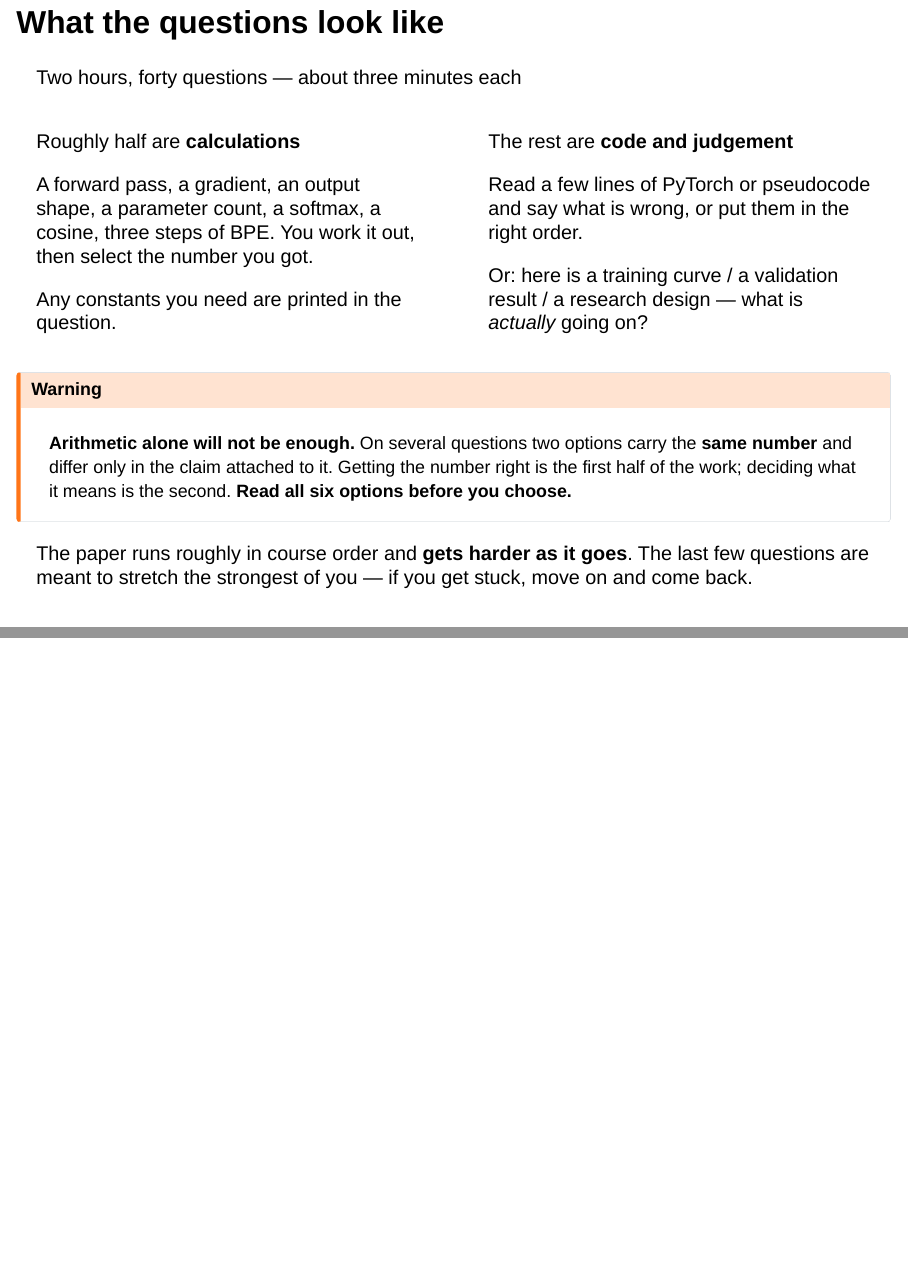
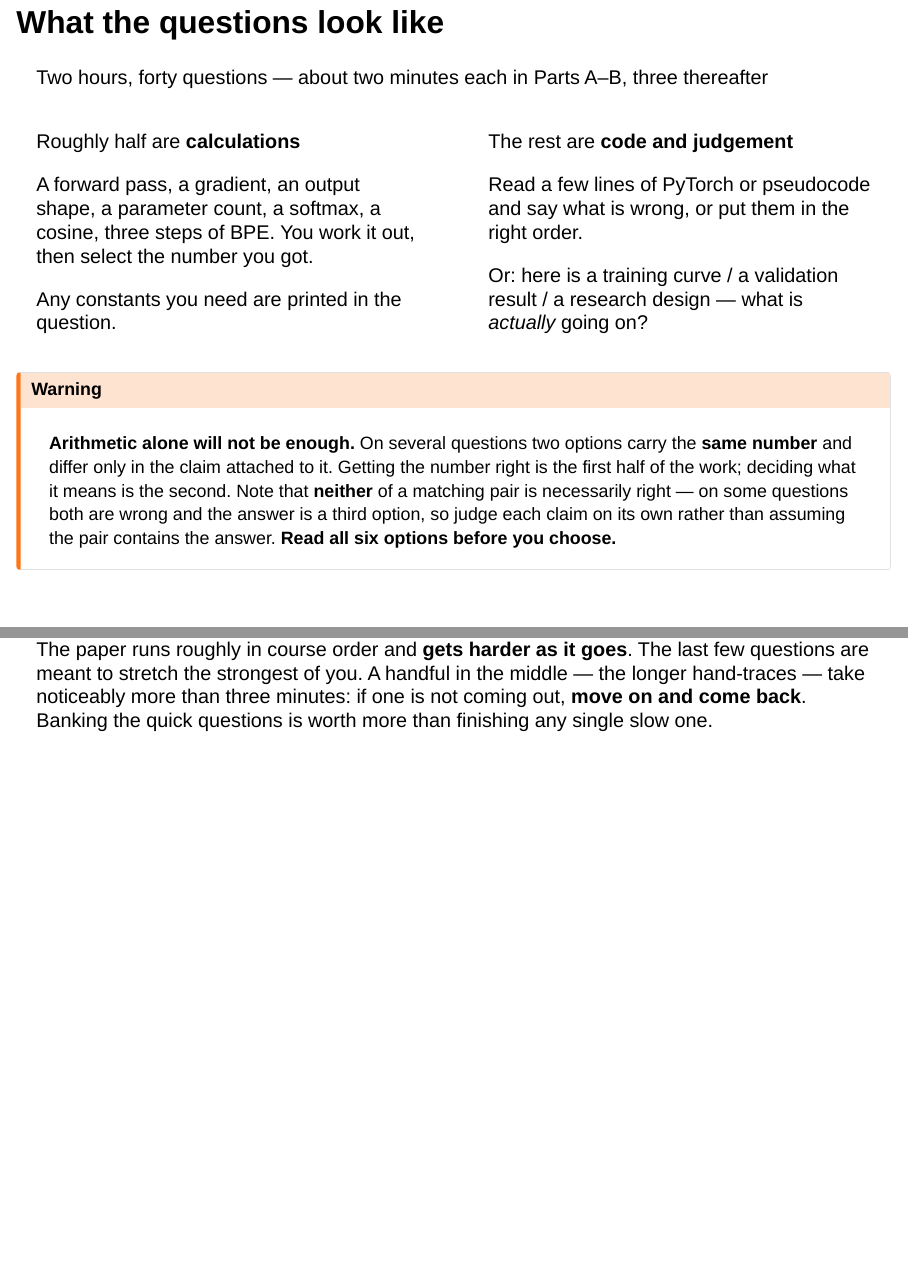
Before and after one commit to tsrobinson/me324, a Quarto document (lectures/lecture-12-ethics-recap.qmd): pages 55 and 56 of 62, joined at a grey line. Rendered offline with R 4.5, knitr and Pandoc in place of Quarto, with nearby package versions; drawn as Slidy slides in place of the format the file asks for.

Commit message:
Lecture 12: correct exam timing and twin-option guidance
The revision slide told students "about three minutes each". That is
40 x 3 = the full two hours, leaving nothing for reading the paper
(~42 minutes at 150 wpm) or filling the answer grid. It now matches the
paper's own pacing note: ~2 minutes in Parts A-B, ~3 from Q19 onwards,
with the longer hand-traces called out for skip-and-return.

The twin-option warning also described the device as it stood before the
option order and distractors were reworked: it implied that one of a
matching pair must be correct. On four questions neither is, and the
answer is a third option. The slide now says so, so students do not
spend time choosing between two wrong options.

Co-Authored-By: Claude Opus 5 (1M context) <noreply@anthropic.com>

```diff
--- a/lectures/lecture-12-ethics-recap.qmd
+++ b/lectures/lecture-12-ethics-recap.qmd
@@ -767,7 +767,7 @@ That's the course: a dot product, a count, a shape, three vectors, and a knob.
 
 ## What the questions look like
 
-[Two hours, forty questions — about three minutes each]{.eyebrow}
+[Two hours, forty questions — about two minutes each in Parts A–B, three thereafter]{.eyebrow}
 
 ::: {.columns}
 ::: {.column width="50%"}
@@ -787,11 +787,11 @@ Or: here is a training curve / a validation result / a research design — what
 :::
 
 ::: {.callout-warning appearance="simple"}
-**Arithmetic alone will not be enough.** On several questions two options carry the **same number** and differ only in the claim attached to it. Getting the number right is the first half of the work; deciding what it means is the second. **Read all six options before you choose.**
+**Arithmetic alone will not be enough.** On several questions two options carry the **same number** and differ only in the claim attached to it. Getting the number right is the first half of the work; deciding what it means is the second. Note that **neither** of a matching pair is necessarily right — on some questions both are wrong and the answer is a third option, so judge each claim on its own rather than assuming the pair contains the answer. **Read all six options before you choose.**
 :::
 
 ::: {.card}
-The paper runs roughly in course order and **gets harder as it goes**. The last few questions are meant to stretch the strongest of you — if you get stuck, move on and come back.
+The paper runs roughly in course order and **gets harder as it goes**. The last few questions are meant to stretch the strongest of you. A handful in the middle — the longer hand-traces — take noticeably more than three minutes: if one is not coming out, **move on and come back**. Banking the quick questions is worth more than finishing any single slow one.
 :::
 
 ## How to study tonight
```
Also changed, not shown: docs/search.json, 2 other files.
